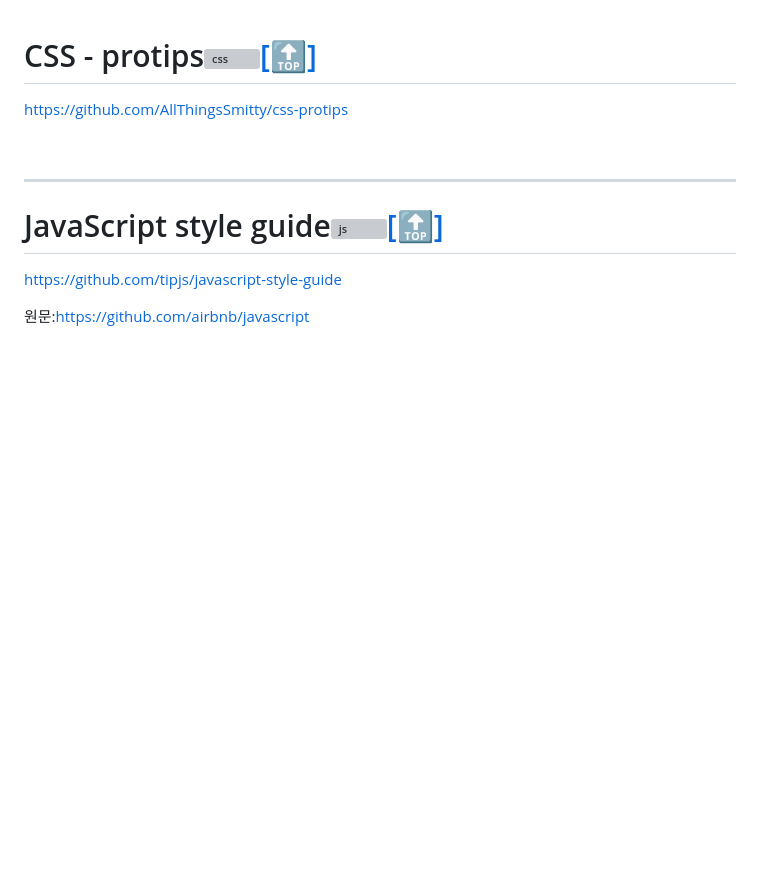
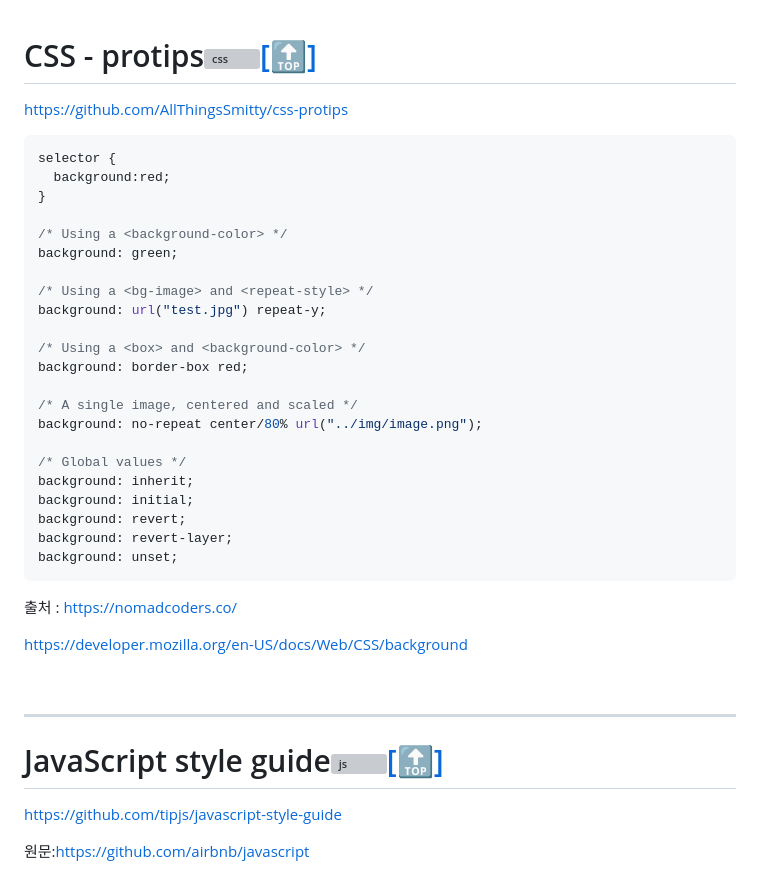
Before and after one commit to YoungHaKim7/html_css_js_web_dev, a Markdown page: README.md, the part around the change. Rendered like a GitHub page; blank space fills up the shorter version; grey boxes are pictures that could not be loaded.

Commit message:
css _ selector

````diff
--- a/README.md
+++ b/README.md
@@ -120,6 +120,35 @@ https://github.com/thedaviddias/Front-End-Checklist
 
 https://github.com/AllThingsSmitty/css-protips
 
+```css
+selector {
+  background:red;
+}
+
+/* Using a <background-color> */
+background: green;
+
+/* Using a <bg-image> and <repeat-style> */
+background: url("test.jpg") repeat-y;
+
+/* Using a <box> and <background-color> */
+background: border-box red;
+
+/* A single image, centered and scaled */
+background: no-repeat center/80% url("../img/image.png");
+
+/* Global values */
+background: inherit;
+background: initial;
+background: revert;
+background: revert-layer;
+background: unset;
+```
+
+출처 : https://nomadcoders.co/
+
+https://developer.mozilla.org/en-US/docs/Web/CSS/background
+
 <br>
 
 <hr>
````
